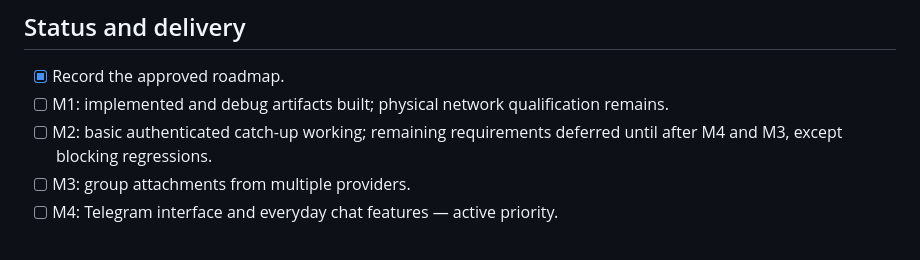
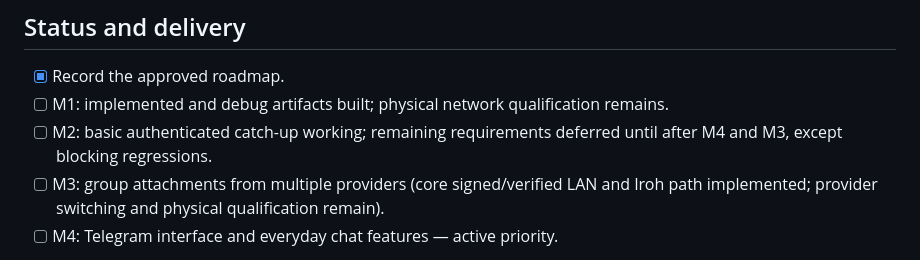
Before and after one commit to glitch-228/conest, a Markdown page: PLAN.md, the part around one of its changes. Rendered like a GitHub page.

```diff
--- a/PLAN.md
+++ b/PLAN.md
@@ -113,7 +119,8 @@ dispatched debug artifact.
 - [ ] M1: implemented and debug artifacts built; physical network qualification remains.
 - [ ] M2: basic authenticated catch-up working; remaining requirements deferred
   until after M4 and M3, except blocking regressions.
-- [ ] M3: group attachments from multiple providers.
+- [ ] M3: group attachments from multiple providers (core signed/verified LAN and
+  Iroh path implemented; provider switching and physical qualification remain).
 - [ ] M4: Telegram interface and everyday chat features — active priority.
 
 Use separate reviewable commits and matching debug artifacts per milestone.
```
Also changed, not shown: other parts of PLAN.md (+26 -20 lines).
